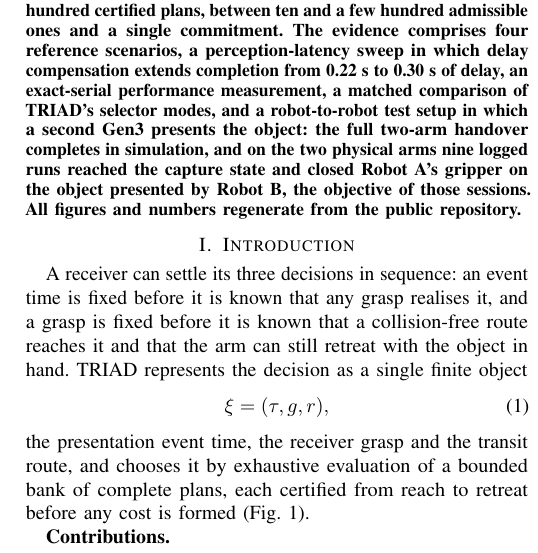
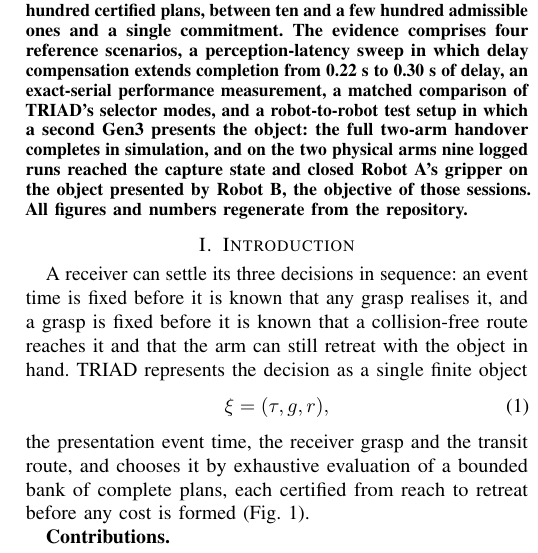
Before and after one commit to harryjavadinia-creator/TRIAD-handover-controller, a LaTeX paper (paper/triad_system_paper.tex): part of one column of page 1 of 7, cut so that both start at the same text. Compiled offline with pdfLaTeX.

Commit message:
Abstract: the repository, without a visibility claim

```diff
--- a/paper/triad_system_paper.tex
+++ b/paper/triad_system_paper.tex
@@ -21,7 +21,7 @@
 \maketitle
 
 \begin{abstract}
-A robot that receives an object from a moving human hand must decide when the exchange will take place, how it will hold the object and along which path it will get there. TRIAD is a receiver-side controller for a Kinova Gen3 arm with a Robotiq 2F-85 gripper, implemented on mc\_rtc, that makes this decision explicitly. From one frozen planning state it predicts the object's presentation pose at 14 candidate event times, generates 32 grasps about the handle axis and 17 transit routes per grasp, and previews every complete plan of the resulting bank with a whole-arm kinematic rollout through reach, insertion, closure and carried-object retreat. Surviving plans are ranked by a seven-term objective referred to a common temporal origin, timing admission is re-applied with the controller clock at the instant of selection, and exactly one plan is committed and executed by the task-space QP layer. The search runs on a background worker so that the 1 kHz control thread never blocks. The paper gives the construction of each bank, the certification checks, the objective and the admission rule, and shows on the repository's own records how a bank of 7616 candidates reduces to a few hundred certified plans, between ten and a few hundred admissible ones and a single commitment. The evidence comprises four reference scenarios, a perception-latency sweep in which delay compensation extends completion from 0.22 s to 0.30 s of delay, an exact-serial performance measurement, a matched comparison of TRIAD's selector modes, and a robot-to-robot test setup in which a second Gen3 presents the object: the full two-arm handover completes in simulation, and on the two physical arms nine logged runs reached the capture state and closed Robot A's gripper on the object presented by Robot B, the objective of those sessions. All figures and numbers regenerate from the public repository.
+A robot that receives an object from a moving human hand must decide when the exchange will take place, how it will hold the object and along which path it will get there. TRIAD is a receiver-side controller for a Kinova Gen3 arm with a Robotiq 2F-85 gripper, implemented on mc\_rtc, that makes this decision explicitly. From one frozen planning state it predicts the object's presentation pose at 14 candidate event times, generates 32 grasps about the handle axis and 17 transit routes per grasp, and previews every complete plan of the resulting bank with a whole-arm kinematic rollout through reach, insertion, closure and carried-object retreat. Surviving plans are ranked by a seven-term objective referred to a common temporal origin, timing admission is re-applied with the controller clock at the instant of selection, and exactly one plan is committed and executed by the task-space QP layer. The search runs on a background worker so that the 1 kHz control thread never blocks. The paper gives the construction of each bank, the certification checks, the objective and the admission rule, and shows on the repository's own records how a bank of 7616 candidates reduces to a few hundred certified plans, between ten and a few hundred admissible ones and a single commitment. The evidence comprises four reference scenarios, a perception-latency sweep in which delay compensation extends completion from 0.22 s to 0.30 s of delay, an exact-serial performance measurement, a matched comparison of TRIAD's selector modes, and a robot-to-robot test setup in which a second Gen3 presents the object: the full two-arm handover completes in simulation, and on the two physical arms nine logged runs reached the capture state and closed Robot A's gripper on the object presented by Robot B, the objective of those sessions. All figures and numbers regenerate from the repository.
 \end{abstract}
 
 \section{Introduction}\label{sec:intro}
```
Also changed, not shown: paper/triad_system_paper.pdf.
